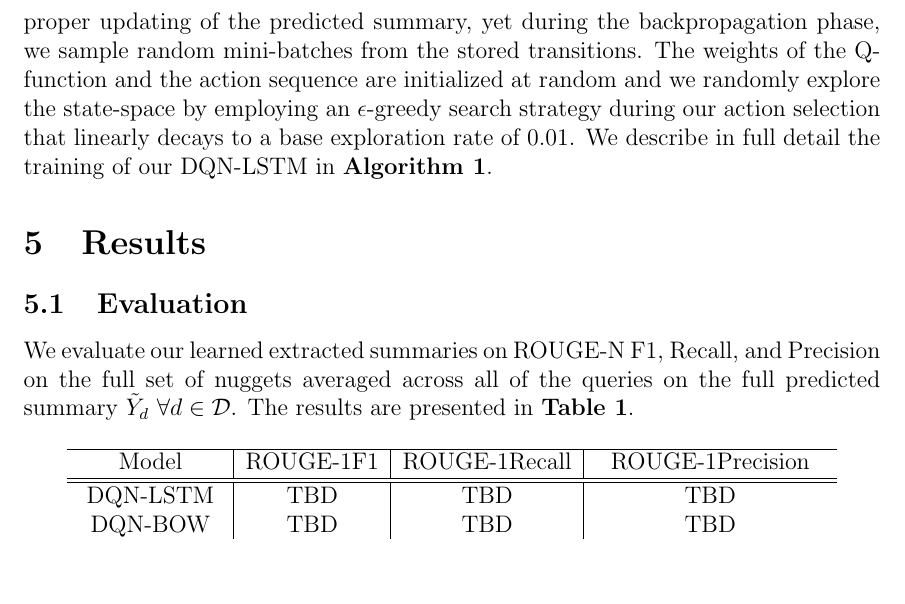
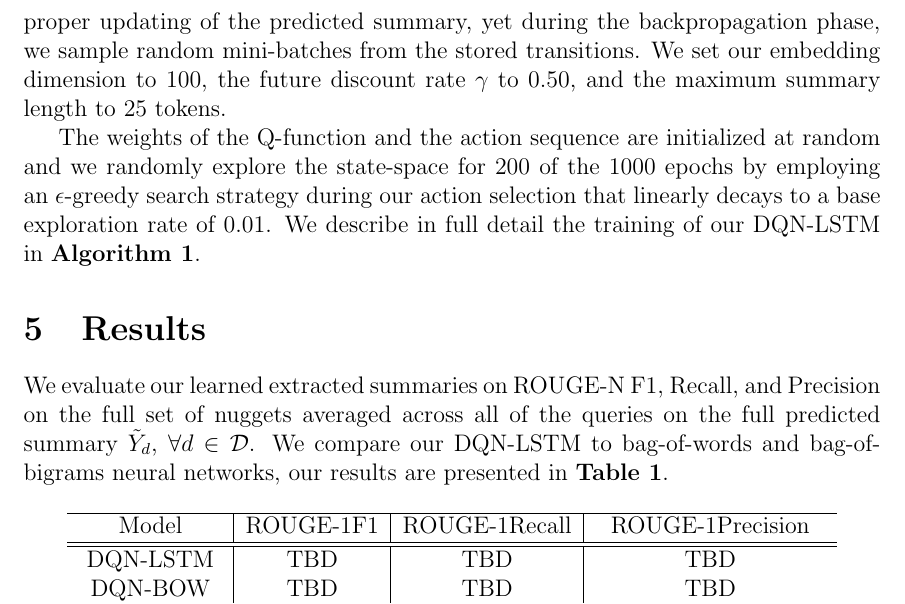
Before and after one commit to franciscojavierarceo/DQN-Event-Summarization, a LaTeX paper (Paper/DeepNLPQLearning.tex): part of page 6 of 9, cut so that both start at the same text, the shorter picture padded with empty space. Compiled offline with pdfLaTeX.

Commit message:
Updated paper

```diff
--- a/Paper/DeepNLPQLearning.tex
+++ b/Paper/DeepNLPQLearning.tex
@@ -218,7 +218,9 @@ that learns the parameters using stochastic gradient descent with RMSprop \cite{
 \end{center}
 
 \section{Learning an Extraction Policy}
-Since the state of our current summary at time $t$ depends on the state at time $t - 1$, we execute our Q-function in the feedforward stage using single batches to allow for proper updating of the predicted summary, yet during the backpropagation phase, we sample random mini-batches from the stored transitions.  The weights of the Q-function and the action sequence are initialized at random and we randomly explore the state-space by employing an $\epsilon$-greedy search strategy during our action selection that linearly decays to a base exploration rate of 0.01. We describe in full detail the training of our DQN-LSTM in $\textbf{Algorithm 1}$.
+Since the state of our current summary at time $t$ depends on the state at time $t - 1$, we execute our Q-function in the feedforward stage using single batches to allow for proper updating of the predicted summary, yet during the backpropagation phase, we sample random mini-batches from the stored transitions.  We set our embedding dimension to 100, the future discount rate $\gamma$ to 0.50, and the maximum summary length to 25 tokens.
+
+The weights of the Q-function and the action sequence are initialized at random and we randomly explore the state-space for 200 of the 1000 epochs by employing an $\epsilon$-greedy search strategy during our action selection that linearly decays to a base exploration rate of 0.01. We describe in full detail the training of our DQN-LSTM in $\textbf{Algorithm 1}$.
 
 \begin{algorithm}
     \bf{Input:} { \rm  \{$\mathcal{D}$: Event queries, $X_d$: Input sentences, $N$: Number of epochs\} } \\
@@ -260,8 +262,7 @@ Since the state of our current summary at time $t$ depends on the state at time
 \end{algorithm}
 
 \section{Results}
-\subsection{Evaluation}
-We evaluate our learned extracted summaries on ROUGE-N F1, Recall, and Precision on the full set of nuggets averaged across all of the queries on the full predicted summary $\tilde{Y}_d$ $\forall d \in \mathcal{D}$. The results are presented in \textbf{Table 1}.
+We evaluate our learned extracted summaries on ROUGE-N F1, Recall, and Precision on the full set of nuggets averaged across all of the queries on the full predicted summary $\tilde{Y}_d$, $\forall d \in \mathcal{D}$. We compare our DQN-LSTM to bag-of-words and bag-of-bigrams neural networks, our results are presented in \textbf{Table 1}.
 
 \begin{center}
 \begin{tabular}{  c | c | c | c  }
```
Also changed, not shown: Paper/DeepNLPQLearning.pdf, 4 other files.
